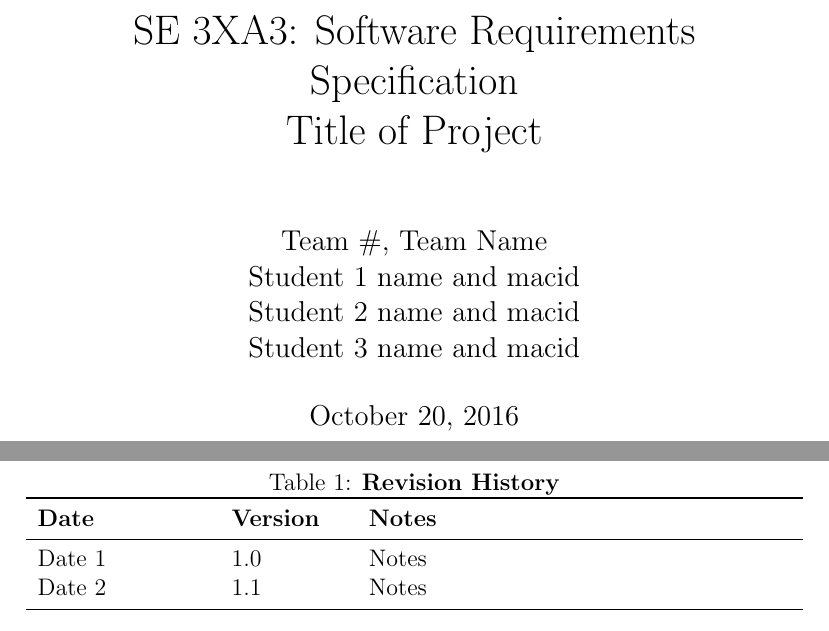
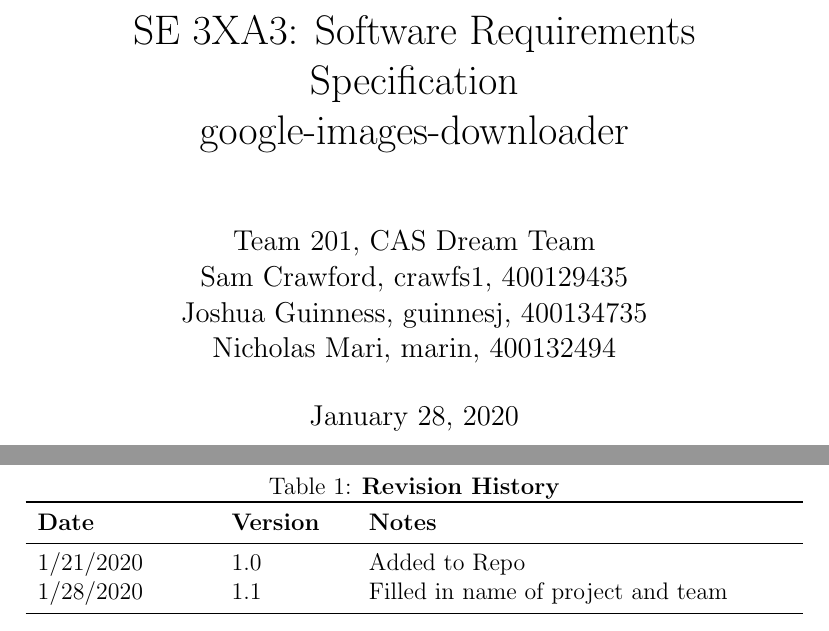
Before and after one commit to mari-nicholas/google-images-downloader, a LaTeX document (Doc/SRS/SRS.tex): two parts of pages 1 and 3 of 7, joined at a grey line, cut so that both start at the same text. The pictures show the PDF file Doc/SRS/SRS.pdf that the author committed with the source.

Commit message:
Minor details added to SRS

```diff
--- a/Doc/SRS/SRS.tex
+++ b/Doc/SRS/SRS.tex
@@ -16,13 +16,9 @@
 
-\author{Team \#, Team Name
-		\\ Student 1 name and macid
-		\\ Student 2 name and macid
-		\\ Student 3 name and macid
+\author{Team 201, CAS Dream Team
+		\\ Sam Crawford, crawfs1, 400129435
+		\\ Joshua Guinness, guinnesj, 400134735
+		\\ Nicholas Mari, marin, 400132494
 }
-
-\date{\today}
-
-\input{../Comments}
 
 \begin{document}
 
@@ -38,8 +34,8 @@
 \begin{tabularx}{\textwidth}{p{3cm}p{2cm}X}
 \toprule {\bf Date} & {\bf Version} & {\bf Notes}\\
 \midrule
-Date 1 & 1.0 & Notes\\
-Date 2 & 1.1 & Notes\\
+1/21/2020 & 1.0 & Added to Repo\\
+1/28/2020 & 1.1 & Filled in name of project and team\\
 \bottomrule
 \end{tabularx}
 \end{table}
```
Also changed, not shown: Doc/SRS/SRS.pdf, Doc/SRS/SRS.tex (8 more changed lines).
